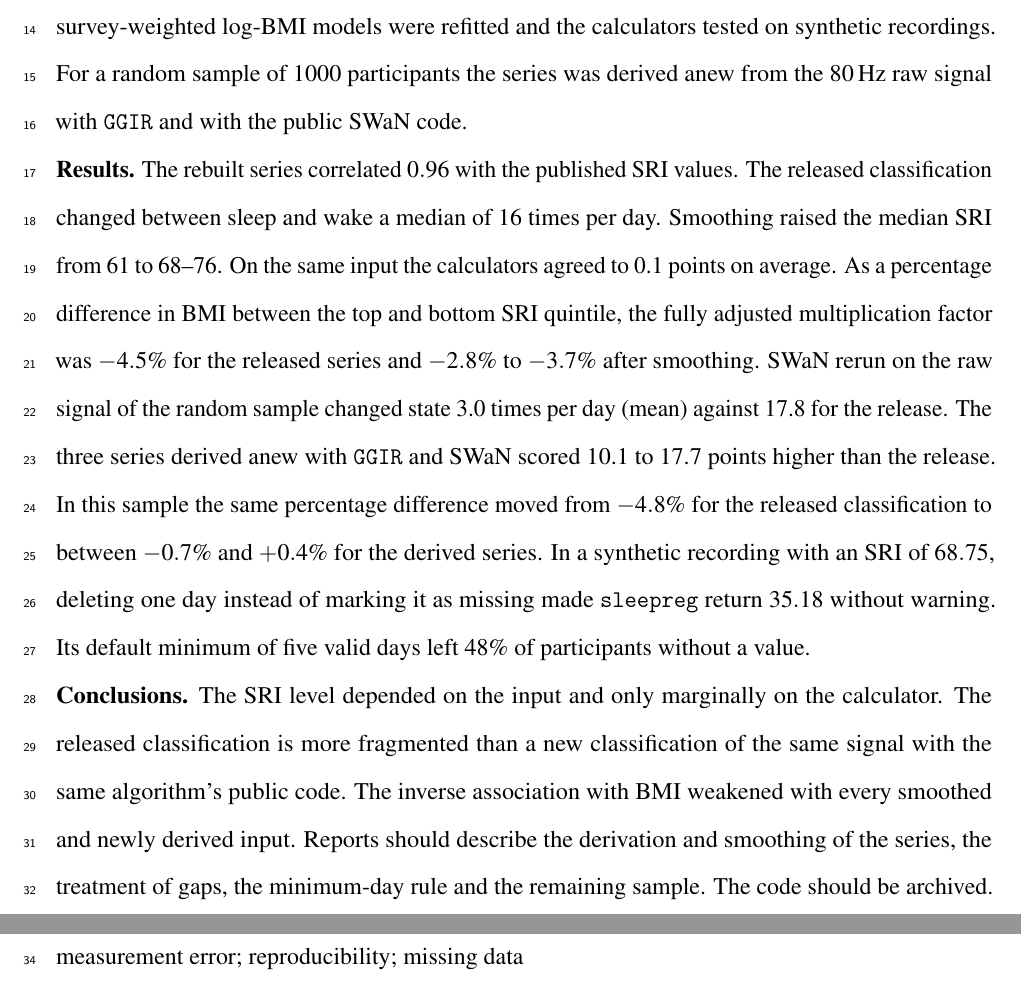
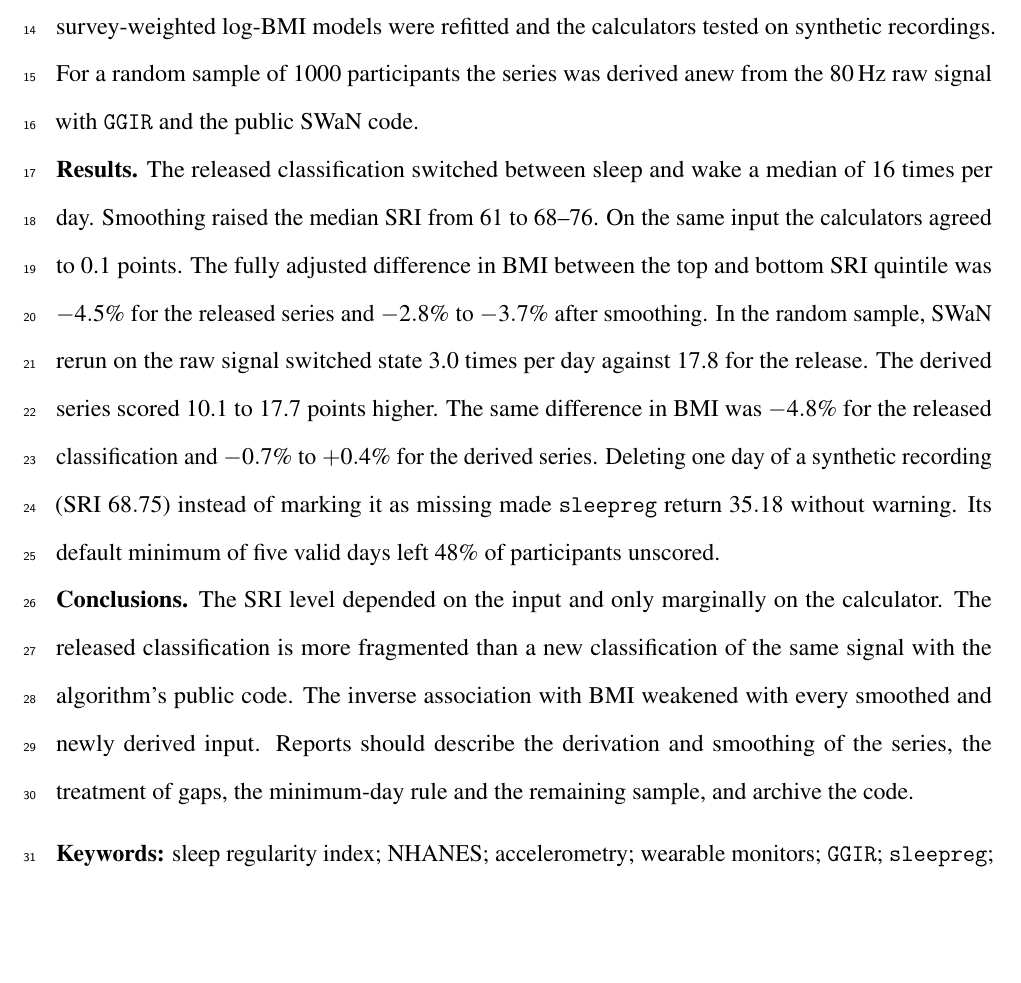
Before and after one commit to jdegenfellner/SRI_BMI_NHANES_2026_reanalysis_public, a LaTeX document (manuscript/manuscript.tex): two parts of pages 2 and 3 of 29 before the commit and part of page 2 of 29 after it, the two joined at a grey line, cut so that both start at the same text, the shorter picture padded with empty space. Compiled offline with pdfLaTeX.

Commit message:
Shorten the abstract to the 350-word limit

```diff
--- a/manuscript/manuscript.tex
+++ b/manuscript/manuscript.tex
@@ -60,19 +60,16 @@ and the Phillips formula, \texttt{GGIR} and \texttt{sleepreg} were applied to
 each. The survey-weighted $\log$-BMI models were refitted and the calculators
 tested on synthetic recordings.
 For a random sample of \rawPrefixR{} participants the series was derived anew
-from the 80\,Hz raw signal with \texttt{GGIR} and with the public SWaN code.
+from the 80\,Hz raw signal with \texttt{GGIR} and the public SWaN code.
 
-\noindent\textbf{Results.} The rebuilt series correlated $0.96$ with the
-published SRI values. The released classification changed
-between sleep and wake a median of 16 times per day. Smoothing raised the median SRI from 61 to 68--76. On the same input the calculators agreed to 0.1 points on average. As a percentage difference in BMI between the top and bottom SRI quintile, the fully adjusted multiplication factor was $-4.5\%$ for the released series and $-2.8\%$ to $-3.7\%$ after smoothing. SWaN rerun on the raw signal of the random sample changed state \rawSwanTransDay{} times per day (mean) against \rawPaxpredmTransDay{} for the release. The three series derived anew with \texttt{GGIR} and SWaN scored \rawSwanDiffMean{} to \rawGgirSptDiffMean{} points higher than the release. In this sample the same percentage difference moved from $-4.8\%$ for the released classification to between $-0.7\%$ and $+0.4\%$ for the derived series. In a
-synthetic recording with an SRI of $68.75$, deleting one day instead of
-marking it as missing made \texttt{sleepreg} return $35.18$ without warning. Its default minimum of five valid days left 48\% of participants without a
-value.
+\noindent\textbf{Results.} The released classification switched
+between sleep and wake a median of 16 times per day. Smoothing raised the median SRI from 61 to 68--76. On the same input the calculators agreed to 0.1 points. The fully adjusted difference in BMI between the top and bottom SRI quintile was $-4.5\%$ for the released series and $-2.8\%$ to $-3.7\%$ after smoothing. In the random sample, SWaN rerun on the raw signal switched state \rawSwanTransDay{} times per day against \rawPaxpredmTransDay{} for the release. The derived series scored \rawSwanDiffMean{} to \rawGgirSptDiffMean{} points higher. The same difference in BMI was $-4.8\%$ for the released classification and $-0.7\%$ to $+0.4\%$ for the derived series. Deleting one day of a
+synthetic recording (SRI $68.75$) instead of marking it as missing made \texttt{sleepreg} return $35.18$ without warning. Its default minimum of five valid days left 48\% of participants unscored.
 
 \noindent\textbf{Conclusions.} The SRI level depended on the input and only
 marginally on the calculator. The released classification is
-more fragmented than a new classification of the same signal with the same algorithm's public code. The inverse association with BMI weakened with every smoothed and newly derived input. Reports should describe the
-derivation and smoothing of the series, the treatment of gaps, the minimum-day rule and the remaining sample. The code should be archived.
+more fragmented than a new classification of the same signal with the algorithm's public code. The inverse association with BMI weakened with every smoothed and newly derived input. Reports should describe the
+derivation and smoothing of the series, the treatment of gaps, the minimum-day rule and the remaining sample, and archive the code.
 
 \vspace{0.6em}
 \noindent\textbf{Keywords:} sleep regularity index; NHANES; accelerometry; wearable monitors; \texttt{GGIR};
```
Also changed, not shown: manuscript/manuscript.pdf.
